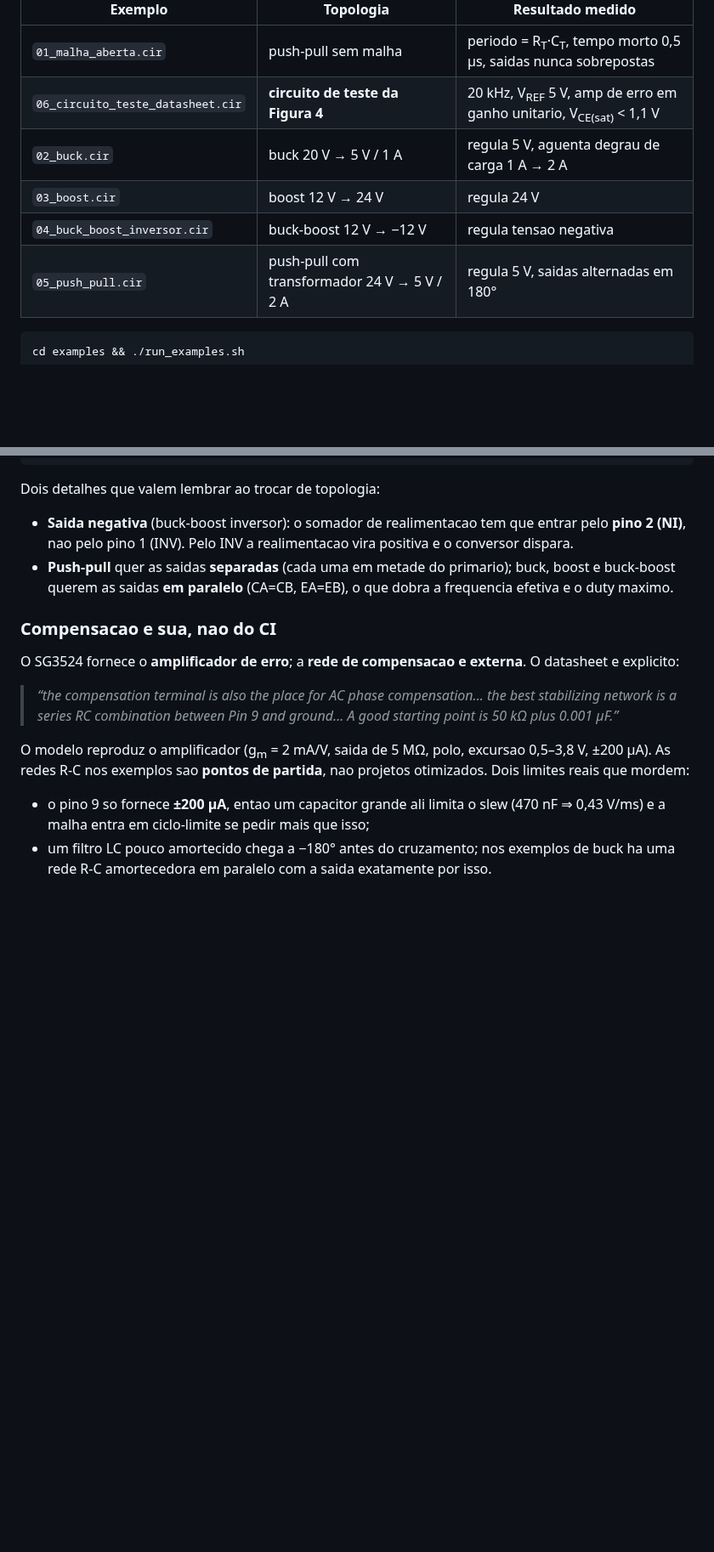
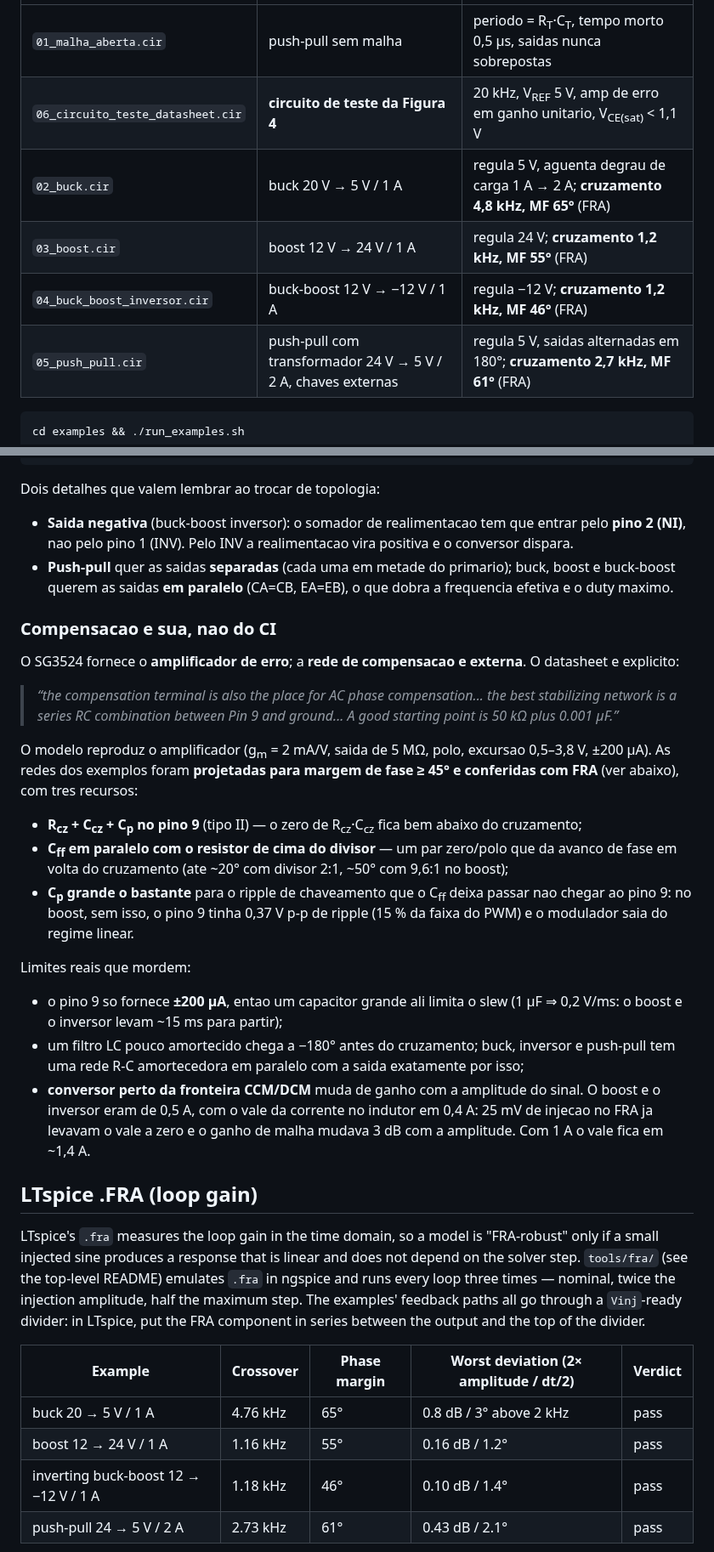
Before and after one commit to nseiC/LTSpice-behavioral-IC-lib, a Markdown page: SG3524/README.md, 2 parts joined by grey strips. Shown at 85% size. Drawn GitHub-style; blank space fills up the shorter version.

````diff
--- a/SG3524/README.md
+++ b/SG3524/README.md
@@ -218,10 +218,10 @@ por `examples/run_examples.sh`:
 |---|---|---|
 | `01_malha_aberta.cir` | push-pull sem malha | periodo = R<sub>T</sub>·C<sub>T</sub>, tempo morto 0,5 µs, saidas nunca sobrepostas |
 | `06_circuito_teste_datasheet.cir` | **circuito de teste da Figura 4** | 20 kHz, V<sub>REF</sub> 5 V, amp de erro em ganho unitario, V<sub>CE(sat)</sub> < 1,1 V |
-| `02_buck.cir` | buck 20 V → 5 V / 1 A | regula 5 V, aguenta degrau de carga 1 A → 2 A |
-| `03_boost.cir` | boost 12 V → 24 V | regula 24 V |
-| `04_buck_boost_inversor.cir` | buck-boost 12 V → −12 V | regula tensao negativa |
-| `05_push_pull.cir` | push-pull com transformador 24 V → 5 V / 2 A | regula 5 V, saidas alternadas em 180° |
+| `02_buck.cir` | buck 20 V → 5 V / 1 A | regula 5 V, aguenta degrau de carga 1 A → 2 A; **cruzamento 4,8 kHz, MF 65°** (FRA) |
+| `03_boost.cir` | boost 12 V → 24 V / 1 A | regula 24 V; **cruzamento 1,2 kHz, MF 55°** (FRA) |
+| `04_buck_boost_inversor.cir` | buck-boost 12 V → −12 V / 1 A | regula −12 V; **cruzamento 1,2 kHz, MF 46°** (FRA) |
+| `05_push_pull.cir` | push-pull com transformador 24 V → 5 V / 2 A, chaves externas | regula 5 V, saidas alternadas em 180°; **cruzamento 2,7 kHz, MF 61°** (FRA) |
 
 ```
 cd examples && ./run_examples.sh
@@ -246,11 +246,45 @@ O datasheet e explicito:
 > A good starting point is 50 kΩ plus 0.001 µF.”*
 
 O modelo reproduz o amplificador (g<sub>m</sub> = 2 mA/V, saida de 5 MΩ, polo,
-excursao 0,5–3,8 V, ±200 µA). As redes R-C nos exemplos sao **pontos de
-partida**, nao projetos otimizados. Dois limites reais que mordem:
+excursao 0,5–3,8 V, ±200 µA). As redes dos exemplos foram **projetadas para
+margem de fase ≥ 45° e conferidas com FRA** (ver abaixo), com tres recursos:
+
+* **R<sub>cz</sub> + C<sub>cz</sub> + C<sub>p</sub> no pino 9** (tipo II) — o
+  zero de R<sub>cz</sub>·C<sub>cz</sub> fica bem abaixo do cruzamento;
+* **C<sub>ff</sub> em paralelo com o resistor de cima do divisor** — um par
+  zero/polo que da avanco de fase em volta do cruzamento (ate ~20° com
+  divisor 2:1, ~50° com 9,6:1 no boost);
+* **C<sub>p</sub> grande o bastante** para o ripple de chaveamento que o
+  C<sub>ff</sub> deixa passar nao chegar ao pino 9: no boost, sem isso, o
+  pino 9 tinha 0,37 V p-p de ripple (15 % da faixa do PWM) e o modulador saia
+  do regime linear.
+
+Limites reais que mordem:
 
 * o pino 9 so fornece **±200 µA**, entao um capacitor grande ali limita o slew
-  (470 nF ⇒ 0,43 V/ms) e a malha entra em ciclo-limite se pedir mais que isso;
-* um filtro LC pouco amortecido chega a −180° antes do cruzamento; nos exemplos
-  de buck ha uma rede R-C amortecedora em paralelo com a saida exatamente por
-  isso.
+  (1 µF ⇒ 0,2 V/ms: o boost e o inversor levam ~15 ms para partir);
+* um filtro LC pouco amortecido chega a −180° antes do cruzamento; buck,
+  inversor e push-pull tem uma rede R-C amortecedora em paralelo com a saida
+  exatamente por isso;
+* **conversor perto da fronteira CCM/DCM** muda de ganho com a amplitude do
+  sinal. O boost e o inversor eram de 0,5 A, com o vale da corrente no
+  indutor em 0,4 A: 25 mV de injecao no FRA ja levavam o vale a zero e o
+  ganho de malha mudava 3 dB com a amplitude. Com 1 A o vale fica em ~1,4 A.
+
+## LTspice .FRA (loop gain)
+
+LTspice's `.fra` measures the loop gain in the time domain, so a model is
+"FRA-robust" only if a small injected sine produces a response that is linear
+and does not depend on the solver step. `tools/fra/` (see the top-level
+README) emulates `.fra` in ngspice and runs every loop three times — nominal,
+twice the injection amplitude, half the maximum step. The examples' feedback
+paths all go through a `Vinj`-ready divider: in LTspice, put the FRA
+component in series between the output and the top of the divider.
+
+| Example | Crossover | Phase margin | Worst deviation (2× amplitude / dt/2) | Verdict |
+|---|---|---|---|---|
+| buck 20 → 5 V / 1 A | 4.76 kHz | 65° | 0.8 dB / 3° above 2 kHz | pass |
+| boost 12 → 24 V / 1 A | 1.16 kHz | 55° | 0.16 dB / 1.2° | pass |
+| inverting buck-boost 12 → −12 V / 1 A | 1.18 kHz | 46° | 0.10 dB / 1.4° | pass |
+| push-pull 24 → 5 V / 2 A | 2.73 kHz | 61° | 0.43 dB / 2.1° | pass |
+
````
Also changed, not shown: other parts of SG3524/README.md (+21 -0 lines), 74HC86/README.md (+13 -13 lines), UC3854/README.md (+32 -0 lines), SG3524/docs/fra_boost.png (added), SG3524/docs/fra_buck.png (added), SG3524/docs/fra_inversor.png (added), SG3524/docs/fra_pushpull.png (added), 2 other files.
